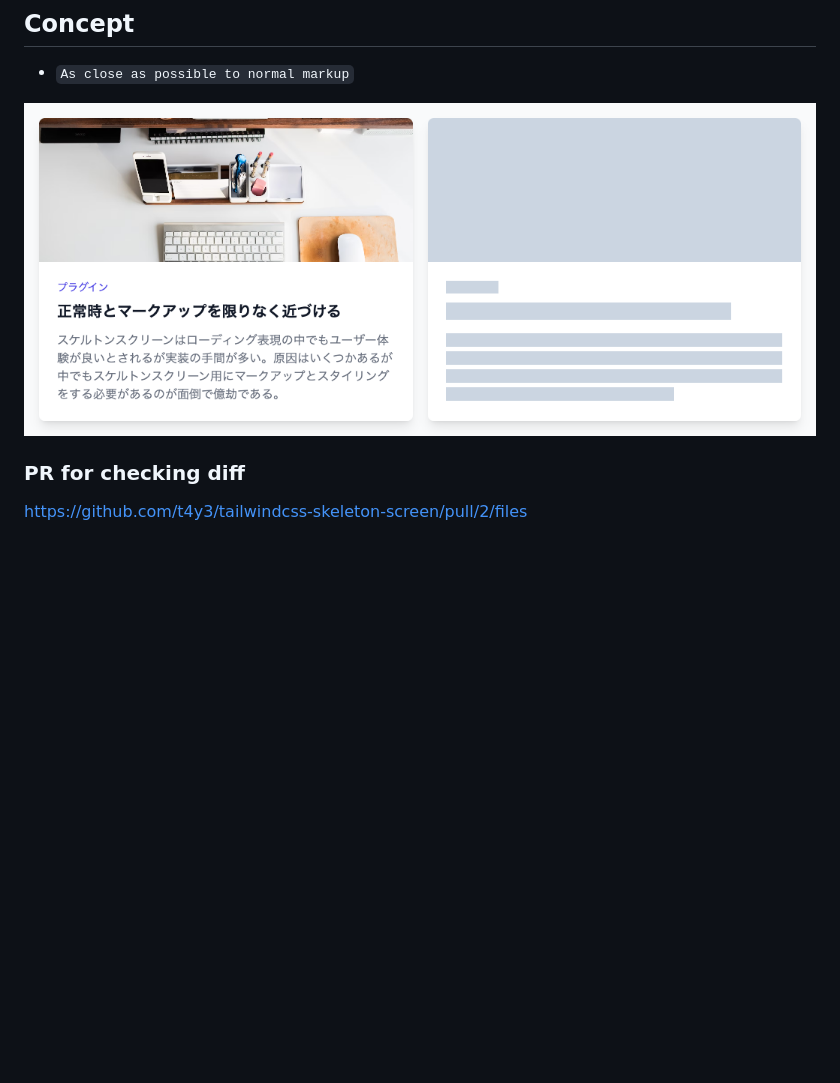
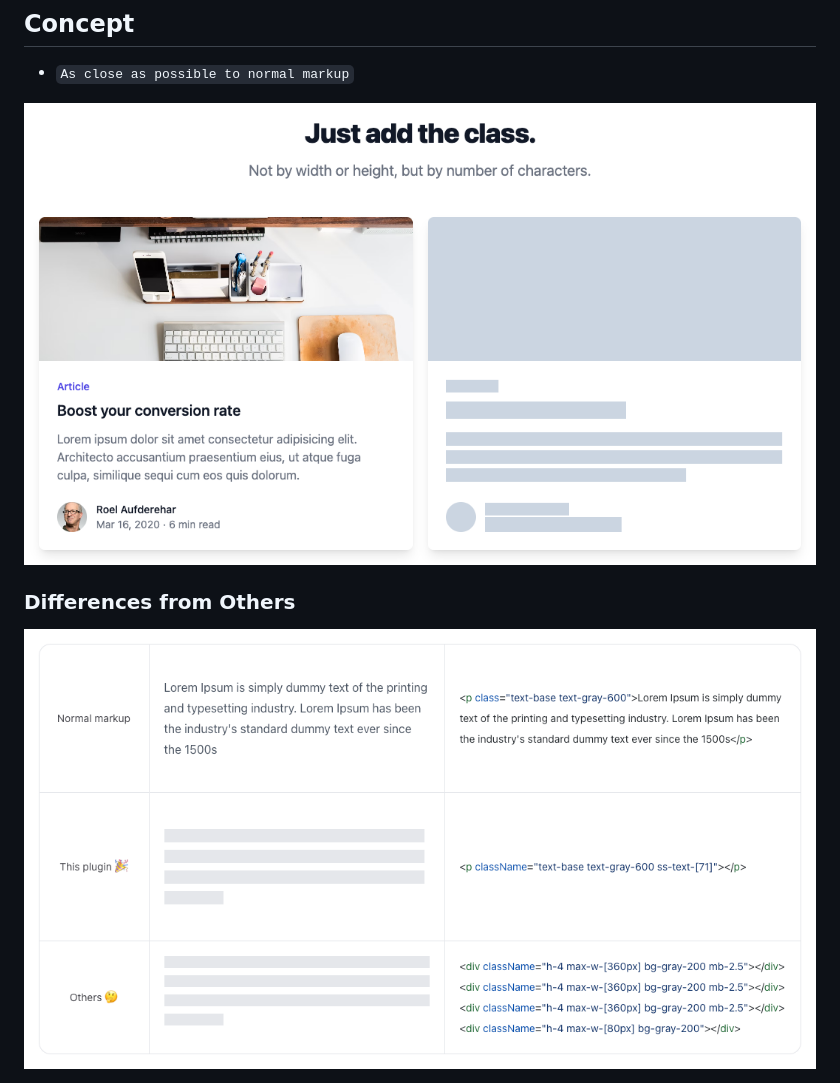
Before and after one commit to t4y3/tailwindcss-skeleton-screen, a Markdown page: README.md, the part around one of its changes. GitHub-like rendering; pictures changed too: .github/diff_others.png (added); blank space fills up the shorter version.

Commit message:
docs: Update README.md

```diff
--- a/README.md
+++ b/README.md
@@ -4,9 +4,9 @@ Just add the class. Not by width or height, but by number of characters.
 ## Concept
 - `As close as possible to normal markup`
 
-![](.github/diff.png)
+![](.github/main.png)
 
-### PR for checking diff
+### Differences from Others
 
-https://github.com/t4y3/tailwindcss-skeleton-screen/pull/2/files
+![](.github/diff_others.png)
 
```
Also changed, not shown: other parts of README.md (+1 -1 lines), .github/diff_code.png (deleted).
